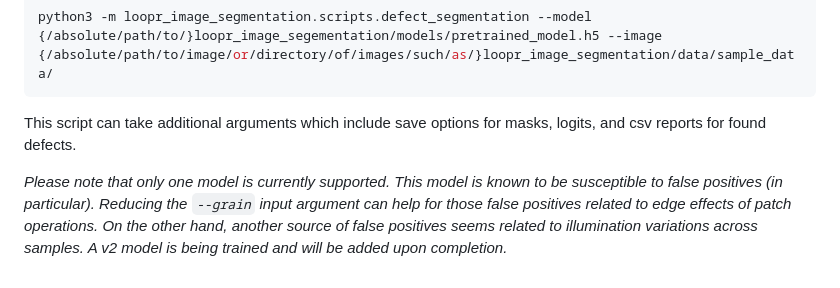
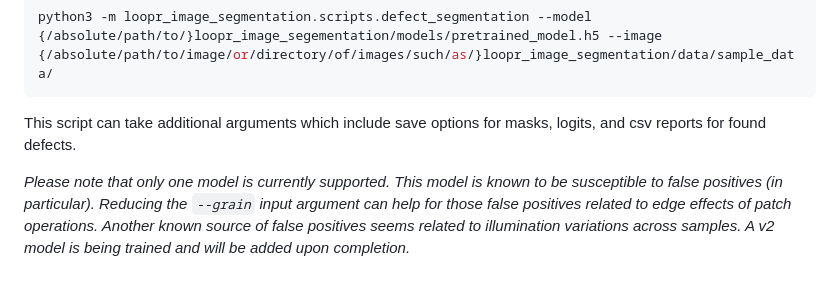
Before and after one commit to mushroom-matthew/fabric_defect_image_segmentation, a Markdown page: README.md, the part around the change. GitHub-like rendering.

Commit message:
Update README.md
minor note

```diff
--- a/README.md
+++ b/README.md
@@ -55,4 +55,4 @@ python3 -m loopr_image_segmentation.scripts.defect_segmentation --model {/absolu
 
 This script can take additional arguments which include save options for masks, logits, and csv reports for found defects.
 
-*Please note that only one model is currently supported. This model is known to be susceptible to false positives (in particular). Reducing the `--grain` input argument can help for those false positives related to edge effects of patch operations. On the other hand, another source of false positives seems related to illumination variations across samples. A v2 model is being trained and will be added upon completion.*
+*Please note that only one model is currently supported. This model is known to be susceptible to false positives (in particular). Reducing the `--grain` input argument can help for those false positives related to edge effects of patch operations. Another known source of false positives seems related to illumination variations across samples. A v2 model is being trained and will be added upon completion.*
```
